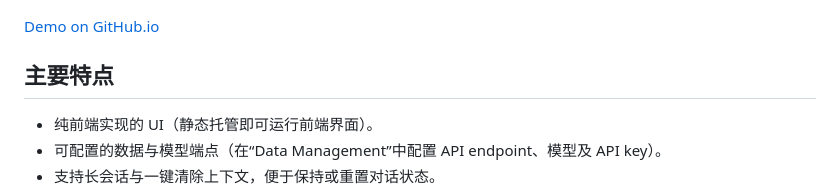
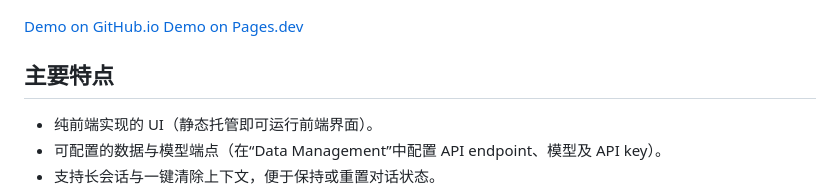
Before and after one commit to Floebot/FloeLM, a Markdown page: README.md, the part around the change. Rendered like a GitHub page.

```diff
--- a/README.md
+++ b/README.md
@@ -19,7 +19,7 @@ FloeLM 是一个以前端为主的跨平台项目，目标是为各种本地或
 
 ![FloeLM Screenshot](/assets/screenshot.jpeg)
 
-[Demo on GitHub.io](https://floebot.github.io/FloeLM)
+[Demo on GitHub.io](https://floebot.github.io/FloeLM) [Demo on Pages.dev](https://floelm.pages.dev)
 
 ## 主要特点
 - 纯前端实现的 UI（静态托管即可运行前端界面）。
```
